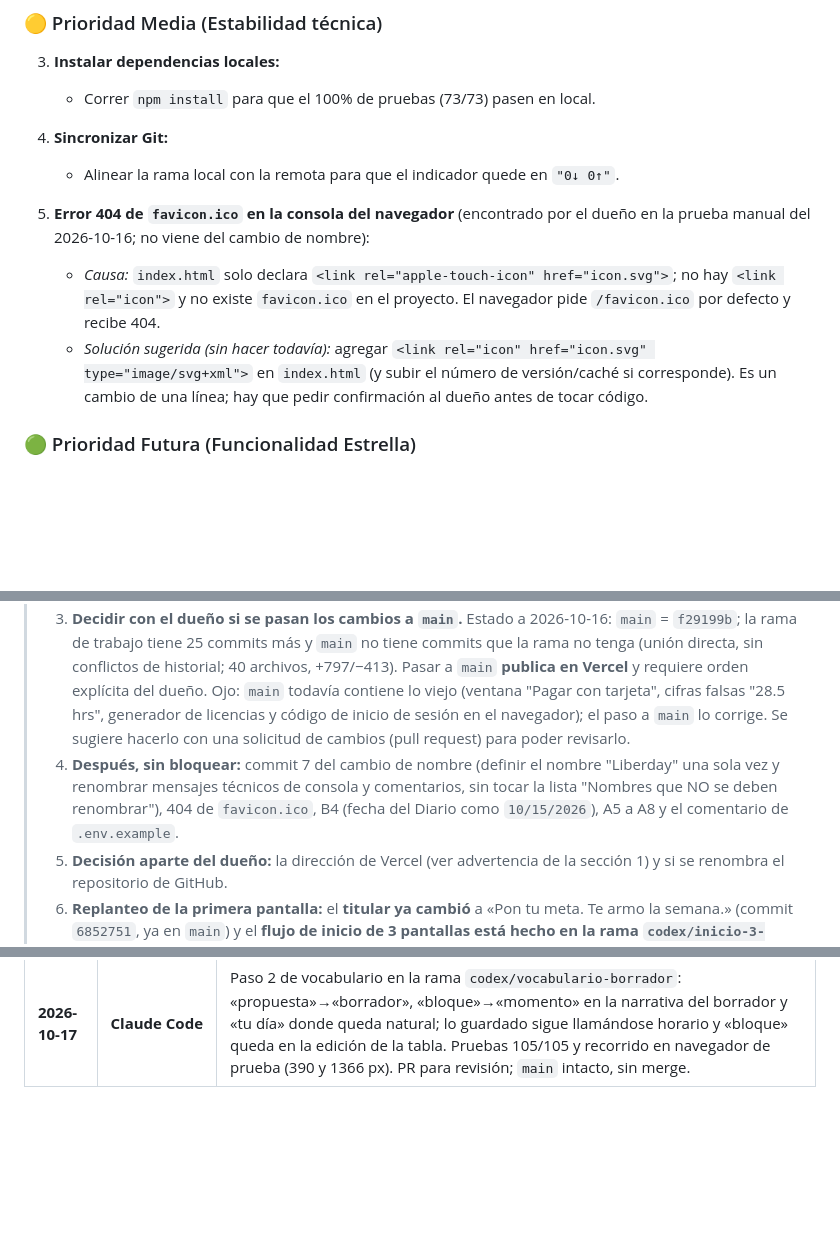
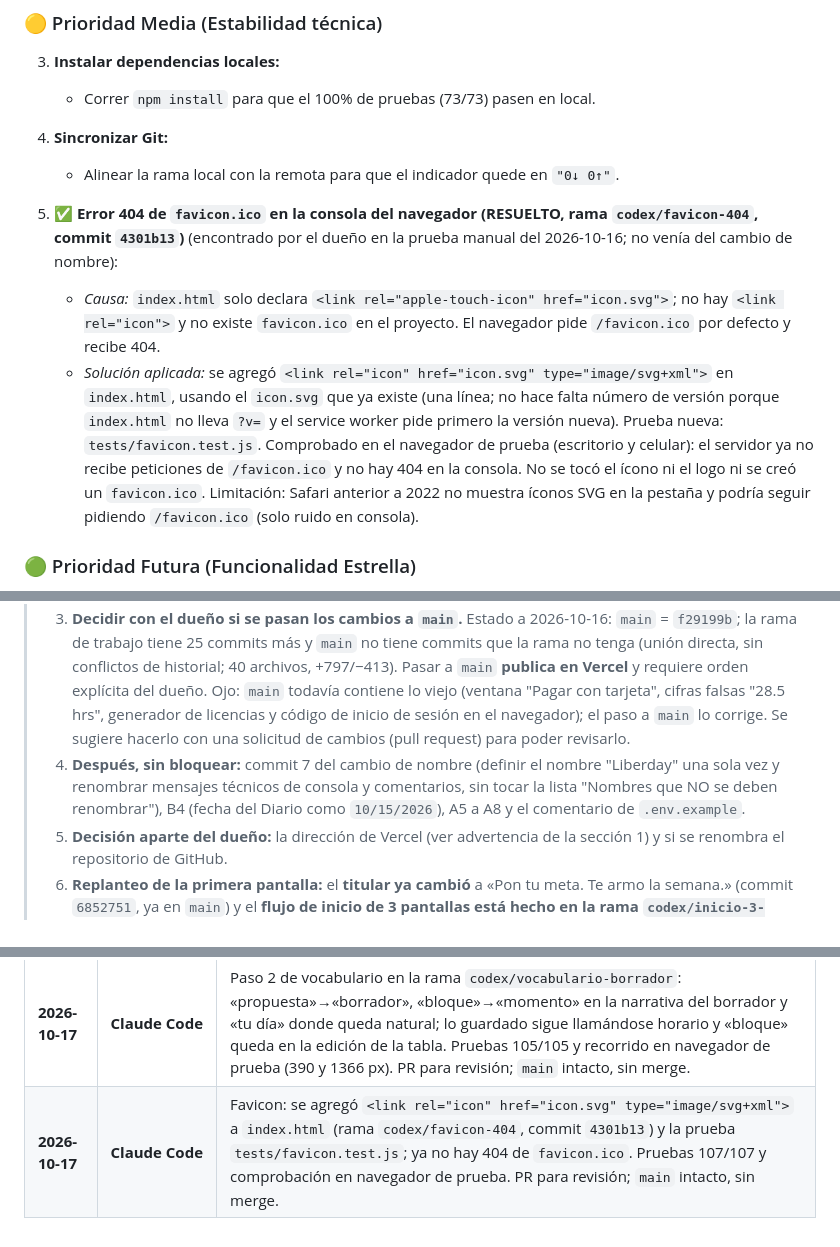
Before and after one commit to flacelo/planificador-horarios, a Markdown page: HANDOFF.md, 3 parts joined by grey strips. Rendered like a GitHub page; blank space fills up the shorter version.

Commit message:
HANDOFF.md: anotar el arreglo del favicon
Co-Authored-By: Claude Sonnet 5.5 <noreply@anthropic.com>
Claude-Session: https://claude.ai/code/session_01BqtxCpnMsPctUZu3xvCp7C

```diff
--- a/HANDOFF.md
+++ b/HANDOFF.md
@@ -154,9 +154,9 @@ Estos 5 puntos fueron descubiertos en la revisión y deben solucionarse para que
 4. **Sincronizar Git:**
    - Alinear la rama local con la remota para que el indicador quede en `"0↓ 0↑"`.
 
-5. **Error 404 de `favicon.ico` en la consola del navegador** (encontrado por el dueño en la prueba manual del 2026-10-16; no viene del cambio de nombre):
+5. ✅ **Error 404 de `favicon.ico` en la consola del navegador (RESUELTO, rama `codex/favicon-404`, commit `4301b13`)** (encontrado por el dueño en la prueba manual del 2026-10-16; no venía del cambio de nombre):
    - *Causa:* `index.html` solo declara `<link rel="apple-touch-icon" href="icon.svg">`; no hay `<link rel="icon">` y no existe `favicon.ico` en el proyecto. El navegador pide `/favicon.ico` por defecto y recibe 404.
-   - *Solución sugerida (sin hacer todavía):* agregar `<link rel="icon" href="icon.svg" type="image/svg+xml">` en `index.html` (y subir el número de versión/caché si corresponde). Es un cambio de una línea; hay que pedir confirmación al dueño antes de tocar código.
+   - *Solución aplicada:* se agregó `<link rel="icon" href="icon.svg" type="image/svg+xml">` en `index.html`, usando el `icon.svg` que ya existe (una línea; no hace falta número de versión porque `index.html` no lleva `?v=` y el service worker pide primero la versión nueva). Prueba nueva: `tests/favicon.test.js`. Comprobado en el navegador de prueba (escritorio y celular): el servidor ya no recibe peticiones de `/favicon.ico` y no hay 404 en la consola. No se tocó el ícono ni el logo ni se creó un `favicon.ico`. Limitación: Safari anterior a 2022 no muestra íconos SVG en la pestaña y podría seguir pidiendo `/favicon.ico` (solo ruido en consola).
 
 ### 🟢 Prioridad Futura (Funcionalidad Estrella)
 5. **Subida de Horario Universitario (PDF o Foto) con Detección Automática:**
@@ -175,7 +175,7 @@ Estos 5 puntos fueron descubiertos en la revisión y deben solucionarse para que
 > 1. ✅ **Prueba en celular: hecha por el dueño (2026-10-16), todo bien.** Los dos problemas que solo se veían en móvil quedaron resueltos: B5 en móvil (`149f1ea`) y A4 en móvil (`d28854b`).
 > 2. ✅ **B5 y A4 en móvil se arreglaron antes de pasar a `main`** (ver el punto 1).
 > 3. **Decidir con el dueño si se pasan los cambios a `main`.** Estado a 2026-10-16: `main` = `f29199b`; la rama de trabajo tiene 25 commits más y `main` no tiene commits que la rama no tenga (unión directa, sin conflictos de historial; 40 archivos, +797/−413). Pasar a `main` **publica en Vercel** y requiere orden explícita del dueño. Ojo: `main` todavía contiene lo viejo (ventana "Pagar con tarjeta", cifras falsas "28.5 hrs", generador de licencias y código de inicio de sesión en el navegador); el paso a `main` lo corrige. Se sugiere hacerlo con una solicitud de cambios (pull request) para poder revisarlo.
-> 4. **Después, sin bloquear:** commit 7 del cambio de nombre (definir el nombre "Liberday" una sola vez y renombrar mensajes técnicos de consola y comentarios, sin tocar la lista "Nombres que NO se deben renombrar"), 404 de `favicon.ico`, B4 (fecha del Diario como `10/15/2026`), A5 a A8 y el comentario de `.env.example`.
+> 4. **Después, sin bloquear:** commit 7 del cambio de nombre (definir el nombre "Liberday" una sola vez y renombrar mensajes técnicos de consola y comentarios, sin tocar la lista "Nombres que NO se deben renombrar"), B4 (fecha del Diario como `10/15/2026`), A5 a A8 y el comentario de `.env.example`.
 > 5. **Decisión aparte del dueño:** la dirección de Vercel (ver advertencia de la sección 1) y si se renombra el repositorio de GitHub.
 > 6. **Replanteo de la primera pantalla:** el **titular ya cambió** a «Pon tu meta. Te armo la semana.» (commit `6852751`, ya en `main`) y el **flujo de inicio de 3 pantallas está hecho en la rama `codex/inicio-3-pantallas`**, a la espera de la revisión del dueño en su pull request (no se une a `main` sin su orden). Siguen pendientes de aprobación del dueño el resto del replanteo (frase de valor del texto de apoyo) y definir si las 3 tarjetas actuales se quedan o se reemplazan.
 
@@ -200,3 +200,4 @@ Estos 5 puntos fueron descubiertos en la revisión y deben solucionarse para que
 | **2026-10-16** | **Claude Code** | Ajustes al PR del inicio de 3 pantallas según la revisión del dueño: Tarde y Noche marcadas por defecto, horas bajo cada franja y guardado directo en «Empezar con este día» cuando no hay horario previo (con confirmación si hay uno que reemplazar). Pruebas 97/97 y prueba en navegador de prueba (falla de guardado, reintento, doble toque, reemplazo). Subido solo a `codex/inicio-3-pantallas`; `main` intacto, sin merge. |
 | **2026-10-16** | **Claude Code** | Paso 1 «una sola puerta» en la rama `codex/una-sola-puerta`: titular, «Crear otro horario», Diario y Avance abren el inicio de 3 pantallas; tarjetas en «Otras formas de empezar» sin RECOMENDADO; línea nueva en la pantalla 3. Pruebas 100/100 y prueba en navegador de prueba (nuevo, con datos sin horario, con horario; 390 y 1366 px). PR para revisión; `main` intacto, sin merge. |
 | **2026-10-17** | **Claude Code** | Paso 2 de vocabulario en la rama `codex/vocabulario-borrador`: «propuesta»→«borrador», «bloque»→«momento» en la narrativa del borrador y «tu día» donde queda natural; lo guardado sigue llamándose horario y «bloque» queda en la edición de la tabla. Pruebas 105/105 y recorrido en navegador de prueba (390 y 1366 px). PR para revisión; `main` intacto, sin merge. |
+| **2026-10-17** | **Claude Code** | Favicon: se agregó `<link rel="icon" href="icon.svg" type="image/svg+xml">` a `index.html` (rama `codex/favicon-404`, commit `4301b13`) y la prueba `tests/favicon.test.js`; ya no hay 404 de `favicon.ico`. Pruebas 107/107 y comprobación en navegador de prueba. PR para revisión; `main` intacto, sin merge. |
```
